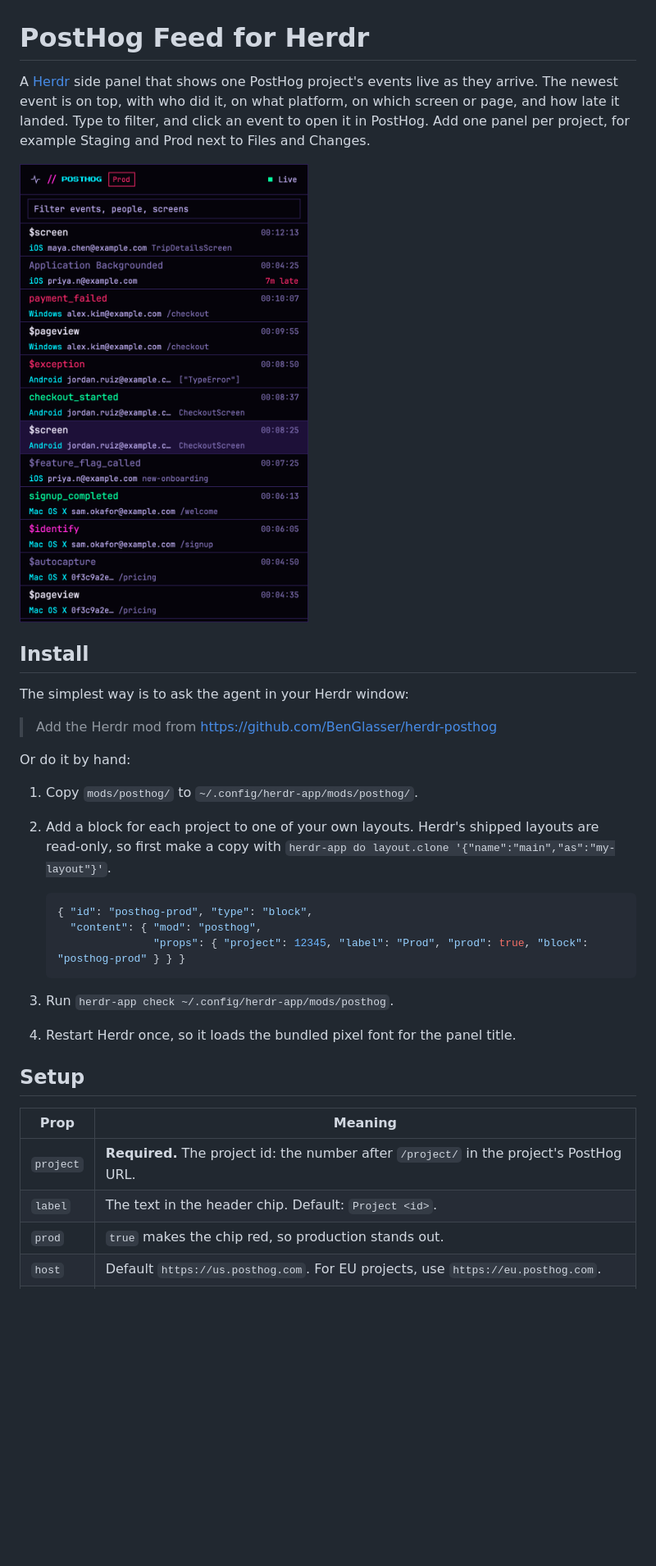
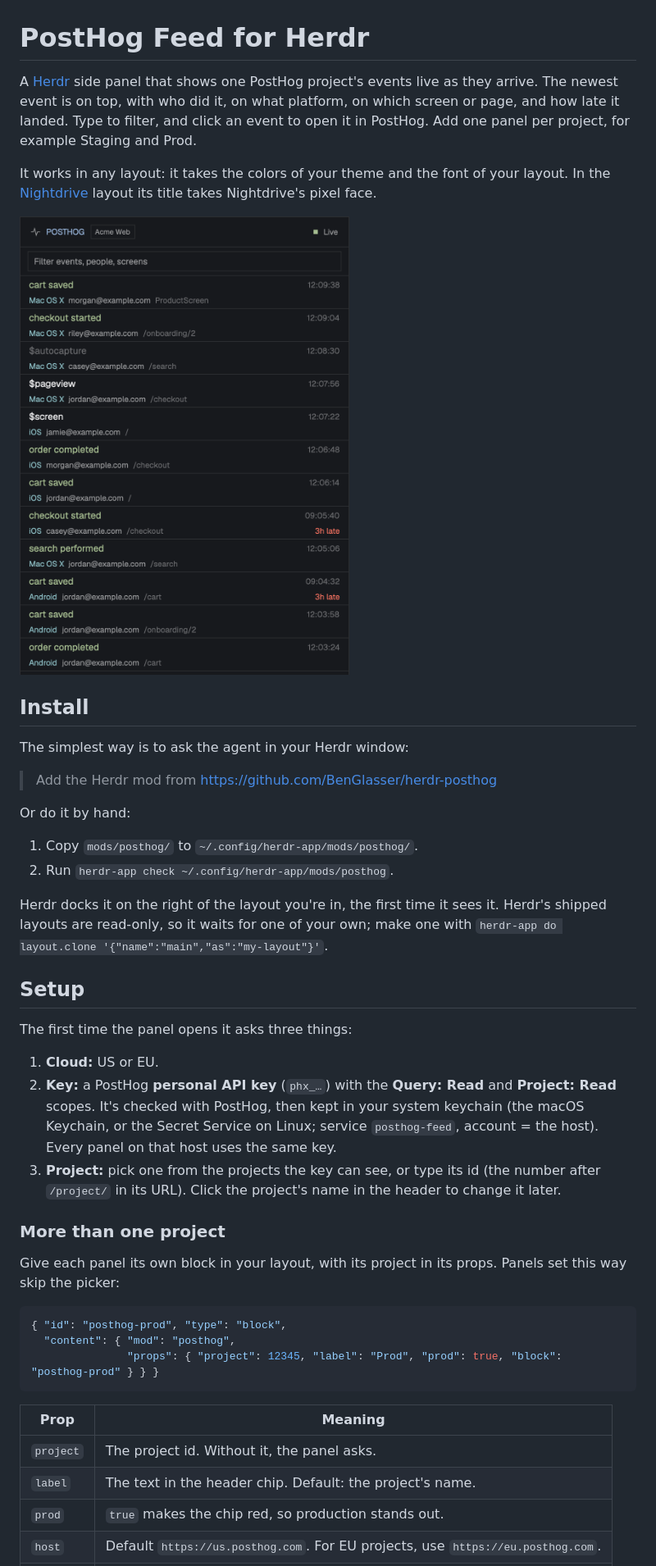
Before and after one commit to BenGlasser/herdr-posthog, a Markdown page: README.md, the part around one of its changes. Shown at 82% size. GitHub-like rendering; pictures changed too: preview.png; blank space fills up the shorter version.

````diff
--- a/README.md
+++ b/README.md
@@ -1,6 +1,8 @@
 # PostHog Feed for Herdr
 
-A [Herdr](https://herdr.dev) side panel that shows one PostHog project's events live as they arrive. The newest event is on top, with who did it, on what platform, on which screen or page, and how late it landed. Type to filter, and click an event to open it in PostHog. Add one panel per project, for example Staging and Prod next to Files and Changes.
+A [Herdr](https://herdr.dev) side panel that shows one PostHog project's events live as they arrive. The newest event is on top, with who did it, on what platform, on which screen or page, and how late it landed. Type to filter, and click an event to open it in PostHog. Add one panel per project, for example Staging and Prod.
+
+It works in any layout: it takes the colors of your theme and the font of your layout. In the [Nightdrive](https://github.com/BenGlasser/herdr-nightdrive) layout its title takes Nightdrive's pixel face.
 
 ![PostHog Feed](preview.png)
 
@@ -13,23 +15,32 @@ The simplest way is to ask the agent in your Herdr window:
 Or do it by hand:
 
 1. Copy `mods/posthog/` to `~/.config/herdr-app/mods/posthog/`.
-2. Add a block for each project to one of your own layouts. Herdr's shipped layouts are read-only, so first make a copy with `herdr-app do layout.clone '{"name":"main","as":"my-layout"}'`.
+2. Run `herdr-app check ~/.config/herdr-app/mods/posthog`.
 
-   ```json
-   { "id": "posthog-prod", "type": "block",
-     "content": { "mod": "posthog",
-                  "props": { "project": 12345, "label": "Prod", "prod": true, "block": "posthog-prod" } } }
-   ```
-
-3. Run `herdr-app check ~/.config/herdr-app/mods/posthog`.
-4. Restart Herdr once, so it loads the bundled pixel font for the panel title.
+Herdr docks it on the right of the layout you're in, the first time it sees it. Herdr's shipped layouts are read-only, so it waits for one of your own; make one with `herdr-app do layout.clone '{"name":"main","as":"my-layout"}'`.
 
 ## Setup
 
+The first time the panel opens it asks three things:
+
+1. **Cloud:** US or EU.
+2. **Key:** a PostHog **personal API key** (`phx_…`) with the **Query: Read** and **Project: Read** scopes. It's checked with PostHog, then kept in your system keychain (the macOS Keychain, or the Secret Service on Linux; service `posthog-feed`, account = the host). Every panel on that host uses the same key.
+3. **Project:** pick one from the projects the key can see, or type its id (the number after `/project/` in its URL). Click the project's name in the header to change it later.
+
+### More than one project
+
+Give each panel its own block in your layout, with its project in its props. Panels set this way skip the picker:
+
+```json
+{ "id": "posthog-prod", "type": "block",
+  "content": { "mod": "posthog",
+               "props": { "project": 12345, "label": "Prod", "prod": true, "block": "posthog-prod" } } }
+```
+
 | Prop | Meaning |
 |---|---|
-| `project` | **Required.** The project id: the number after `/project/` in the project's PostHog URL. |
-| `label` | The text in the header chip. Default: `Project <id>`. |
+| `project` | The project id. Without it, the panel asks. |
+| `label` | The text in the header chip. Default: the project's name. |
 | `prod` | `true` makes the chip red, so production stands out. |
 | `host` | Default `https://us.posthog.com`. For EU projects, use `https://eu.posthog.com`. |
 | `block` | This block's `id` in the layout, so the panel can pause while it's hidden. |
````
Also changed, not shown: other parts of README.md (+5 -7 lines), RECIPE.md (+35 -24 lines), 5 other files.
